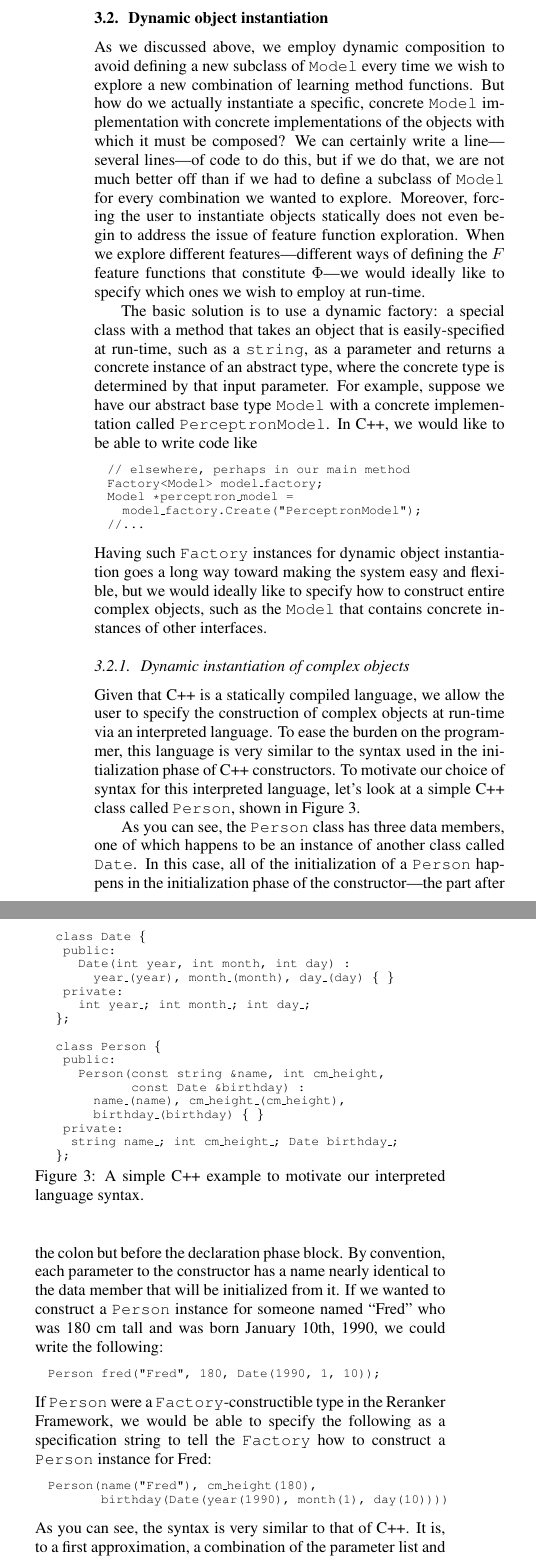
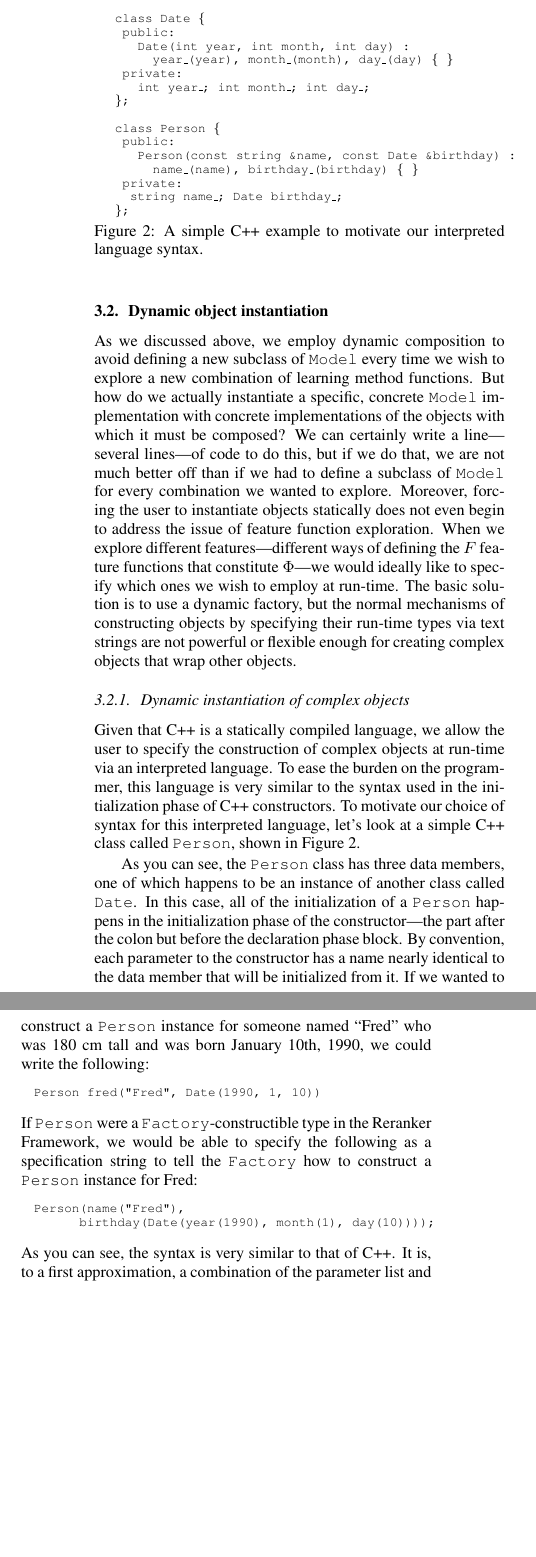
Before and after one commit to dbikel/refr.papers, a LaTeX paper (interspeech-2013/refr.tex): two parts of the columns of page 3 of 5, joined at a grey line, cut so that both start at the same text, the shorter picture padded with empty space. Compiled offline with pdfLaTeX.

Commit message:
More edits to interpreted language section.

```diff
--- a/interspeech-2013/refr.tex
+++ b/interspeech-2013/refr.tex
@@ -498,31 +494,31 @@ user to instantiate objects statically does not even begin to address
 the issue of feature function exploration. When we explore different
 features---different ways of defining the $F$ feature functions that
 constitute $\Phi$---we would ideally like to specify which ones we
-wish to employ at run-time.
+wish to employ at run-time.  The basic solution is to use a dynamic factory, but the normal mechanisms of constructing objects by specifying their run-time types via text strings are not powerful or flexible enough for creating complex objects that wrap other objects.
 
-The basic solution is to use a dynamic factory: a special class with
-a method that takes an object that is easily-specified at run-time,
-such as a \texttt{string}, as a parameter and returns a concrete instance
-of an abstract type, where the concrete type is determined by that
-input parameter. For example, suppose we have our abstract base type
-\texttt{Model} with a concrete implementation called \texttt{PerceptronModel}.
-In C++, we would like to be able to write code like
-\begin{lyxcode}
-//~elsewhere,~perhaps~in~our~main~method
-
-Factory<Model>~model\_factory;
-
-Model~{*}perceptron\_model~=
-
-~~model\_factory.Create(\textquotedbl{}PerceptronModel\textquotedbl{});
-
-//...
-\end{lyxcode}
-Having such \texttt{Factory} instances for dynamic object instantiation
-goes a long way toward making the system easy and flexible, but we
-would ideally like to specify how to construct entire complex objects,
-such as the \texttt{Model} that contains concrete instances of other
-interfaces.
+%The basic solution is to use a dynamic factory: a special class with
+%a method that takes an object that is easily-specified at run-time,
+%such as a \texttt{string}, as a parameter and returns a concrete instance
+%of an abstract type, where the concrete type is determined by that
+%input parameter. For example, suppose we have our abstract base type
+%\texttt{Model} with a concrete implementation called \texttt{PerceptronModel}.
+%In C++, we would like to be able to write code like
+%\begin{lyxcode}
+%//~elsewhere,~perhaps~in~our~main~method
+%
+%Factory<Model>~model\_factory;
+%
+%Model~{*}perceptron\_model~=
+%
+%~~model\_factory.Create(\textquotedbl{}PerceptronModel\textquotedbl{});
+%
+%//...
+%\end{lyxcode}
+%Having such \texttt{Factory} instances for dynamic object instantiation
+%goes a long way toward making the system easy and flexible, but we
+%would ideally like to specify how to construct entire complex objects,
+%such as the \texttt{Model} that contains concrete instances of other
+%interfaces.
 
 
 \subsubsection{Dynamic instantiation of complex objects}
@@ -561,17 +557,13 @@ syntax for this interpreted language, let's look at a simple C++ class called
 
 ~~public:
 
-~~~~Person(const~string~\&name,~int~cm\_height,\\
+~~~~Person(const~string~\&name,~const~Date~\&birthday)~:
 
-~~~~~~~~~~~const~Date~\&birthday)~:
-
-~~~~~~name\_(name),~cm\_height\_(cm\_height),\\
-
-~~~~~~birthday\_(birthday)~\{~\}
+~~~~~~name\_(name),~birthday\_(birthday)~\{~\}
 
 ~~private:
 
-~~~string~name\_;~int~cm\_height\_;~Date~birthday\_;
+~~~string~name\_;~Date~birthday\_;
 
 ~\};
 \end{lyxcode}
@@ -592,16 +584,15 @@ a \texttt{Person} instance for someone named \textquotedblleft{}Fred\textquotedb
 who was 180 cm tall and was born January 10th, 1990, we could write
 the following:
 \begin{lyxcode}
-Person~fred(\textquotedbl{}Fred\textquotedbl{},~180,~Date(1990,~1,~10));
+Person~fred(\textquotedbl{}Fred\textquotedbl{},~Date(1990,~1,~10))
 \end{lyxcode}
 If \texttt{Person} were a \texttt{Factory}-constructible type in the
 Reranker Framework, we would be able to specify the following as a
 specification string to tell the \texttt{Factory} how to construct
 a \texttt{Person} instance for Fred:
 \begin{lyxcode}
-Person(name(\textquotedbl{}Fred\textquotedbl{}),~cm\_height(180),
-
-~~~~~~~birthday(Date(year(1990),~month(1),~day(10))))
+Person(name(\textquotedbl{}Fred\textquotedbl{}),\\
+~~~~~~birthday(Date(year(1990),~month(1),~day(10))));
 \end{lyxcode}
 As you can see, the syntax is very similar to that of C++. It is,
 to a first approximation, a combination of the parameter list and
```
Also changed, not shown: interspeech-2013/refr.tex (12 more changed lines).
